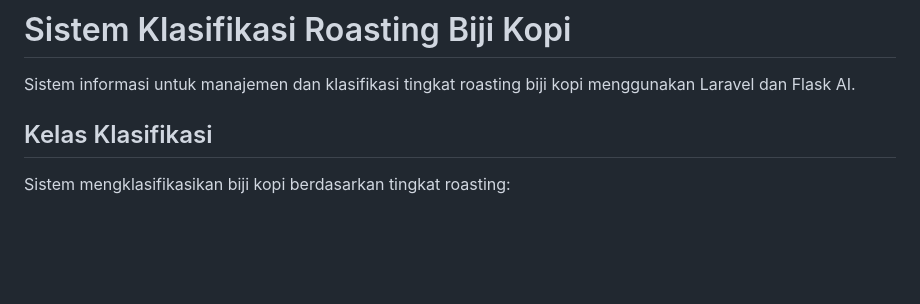
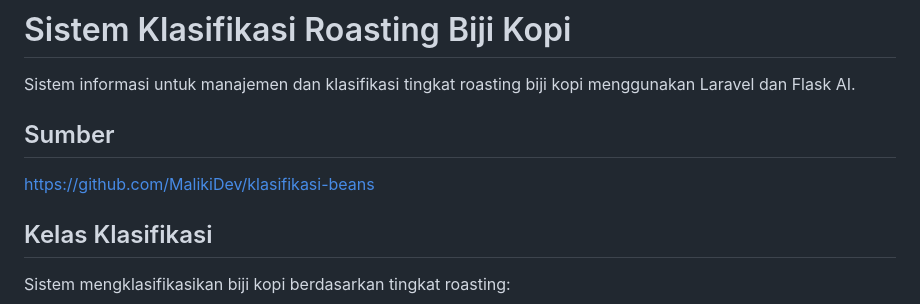
Before and after one commit to MichaelWN123/Klasifikasi-Tingkat-Roasting-Biji-Kopi, a Markdown page: README.md, the part around the change. Rendered like a GitHub page; blank space fills up the shorter version.

```diff
--- a/README.md
+++ b/README.md
@@ -1,6 +1,9 @@
 # Sistem Klasifikasi Roasting Biji Kopi
 
 Sistem informasi untuk manajemen dan klasifikasi tingkat roasting biji kopi menggunakan Laravel dan Flask AI.
+
+## Sumber
+https://github.com/MalikiDev/klasifikasi-beans
 
 ## Kelas Klasifikasi
 
```
